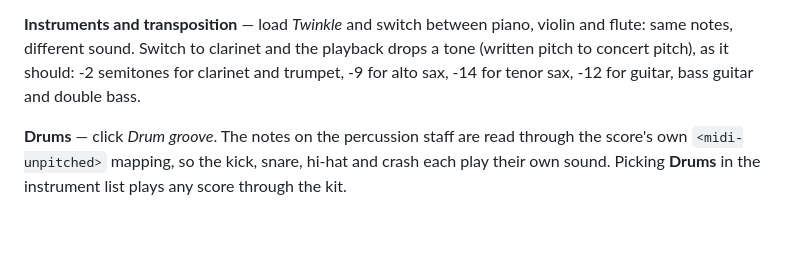
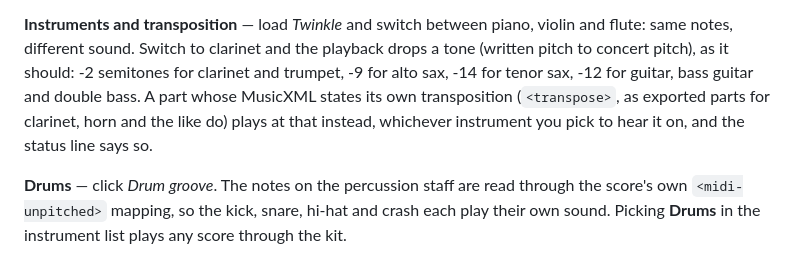
Before and after one commit to ruhansachdeva/sheet-music, a Markdown page: README.md, the part around the change. Rendered like a GitHub page; blank space fills up the shorter version.

Commit message:
Mention <transpose> in the README

```diff
--- a/README.md
+++ b/README.md
@@ -109,7 +109,10 @@ file with no tempo of its own plays at the MIDI standard's 120.
 violin and flute: same notes, different sound. Switch to clarinet and the
 playback drops a tone (written pitch to concert pitch), as it should: -2
 semitones for clarinet and trumpet, -9 for alto sax, -14 for tenor sax, -12 for
-guitar, bass guitar and double bass.
+guitar, bass guitar and double bass. A part whose MusicXML states its own
+transposition (`<transpose>`, as exported parts for clarinet, horn and the like
+do) plays at that instead, whichever instrument you pick to hear it on, and the
+status line says so.
 
 **Drums** — click *Drum groove*. The notes on the percussion staff are read
 through the score's own `<midi-unpitched>` mapping, so the kick, snare, hi-hat
```
